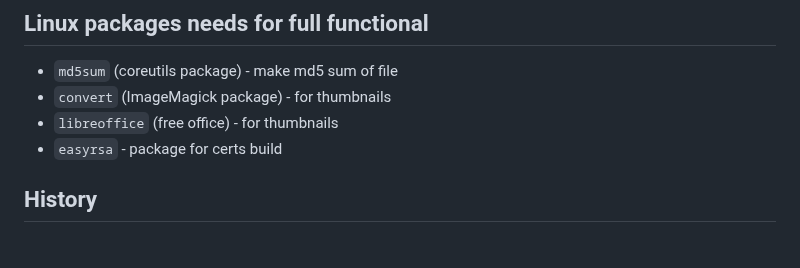
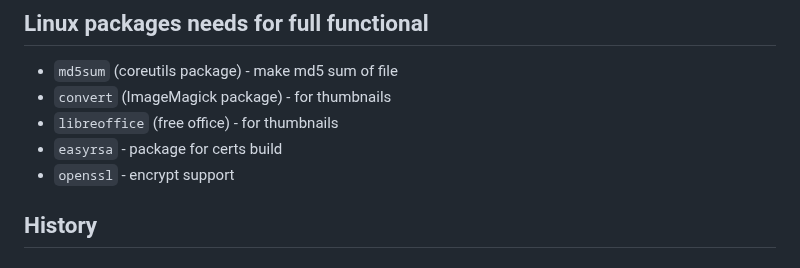
Before and after one commit to western/http-up, a Markdown page: README.md, the part around the change. Rendered like a GitHub page.

```diff
--- a/README.md
+++ b/README.md
@@ -156,6 +156,7 @@ If you put inside folder `index.html`, it will be return as context
 - `convert` (ImageMagick package) - for thumbnails
 - `libreoffice` (free office) - for thumbnails
 - `easyrsa` - package for certs build
+- `openssl` - encrypt support
 
 ## History
 
```
